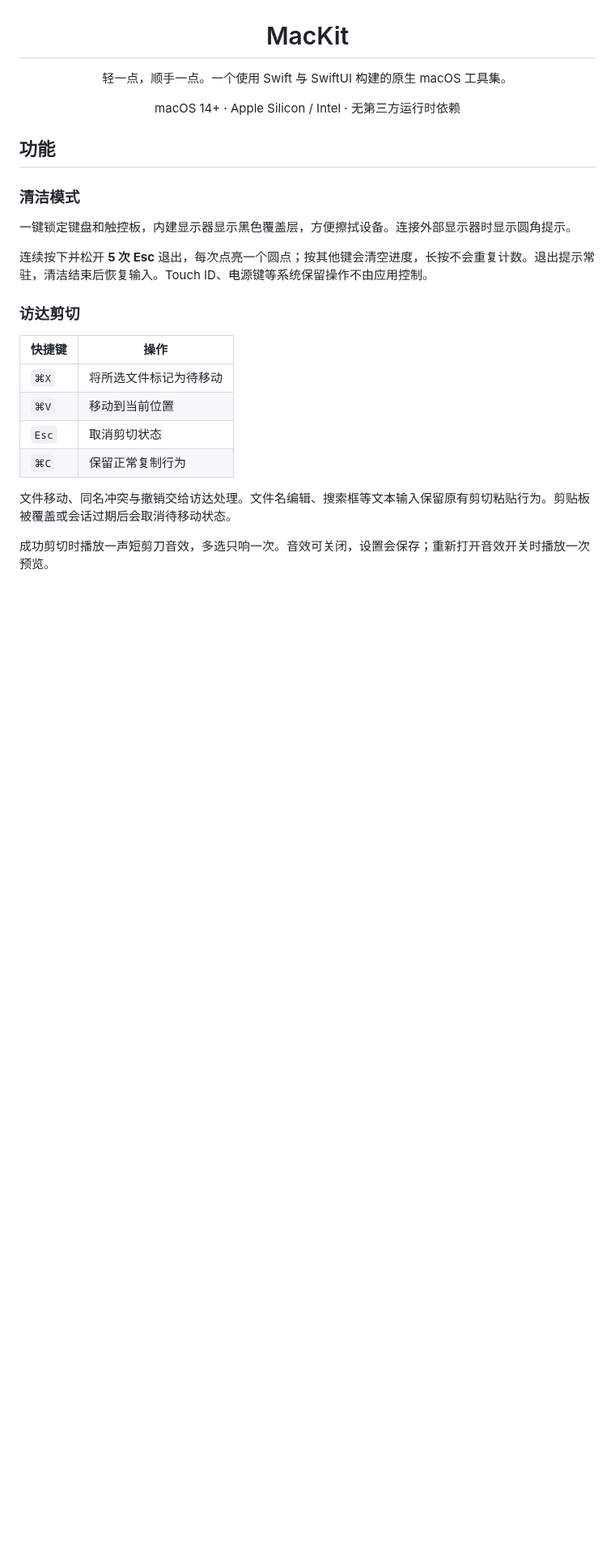
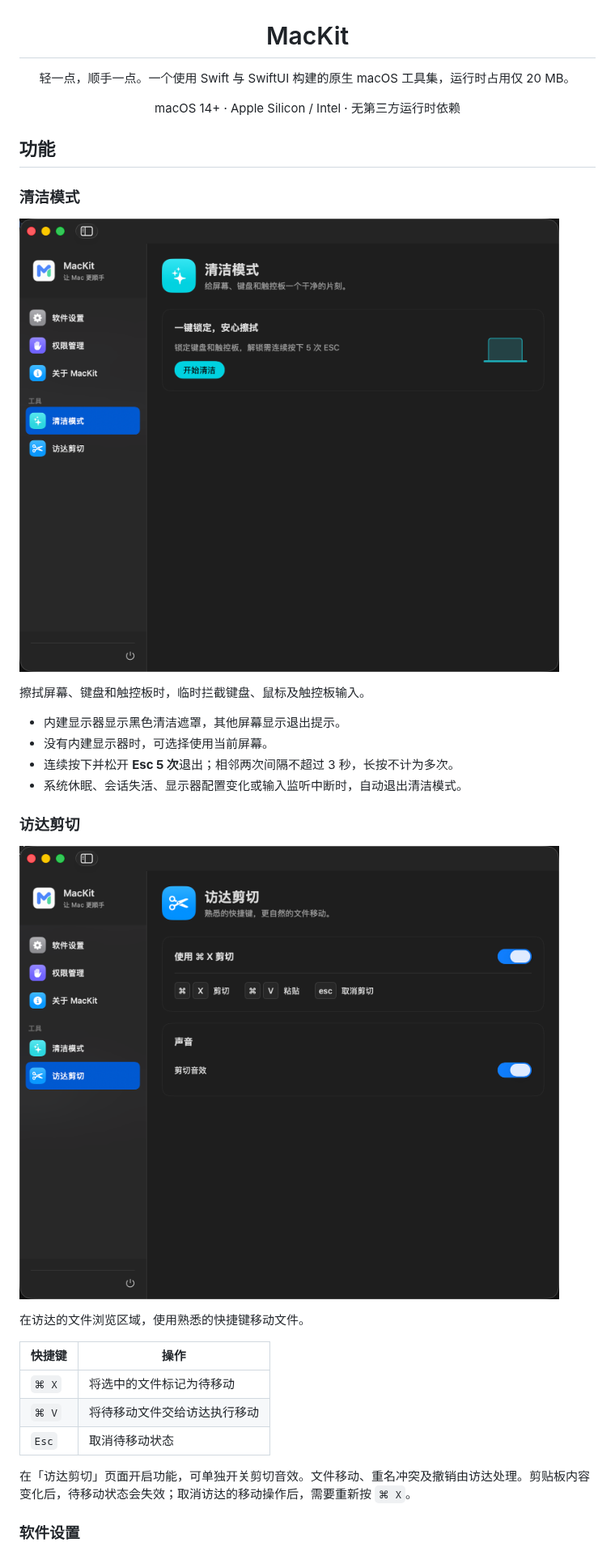
Before and after one commit to youyeyejie/MacKit, a Markdown page: README.md, the part around one of its changes. Shown at 81% size. GitHub-like rendering; pictures changed too: Assets/Screenshots/Cleaning.png (added), Assets/Screenshots/FinderCut.png (added); blank space fills up the shorter version.

```diff
--- a/README.md
+++ b/README.md
@@ -1,7 +1,7 @@
 <div align="center">
   <img src="Assets/MacKit-Icon.png" width="112" alt="MacKit 图标">
   <h1>MacKit</h1>
-  <p>轻一点，顺手一点。一个使用 Swift 与 SwiftUI 构建的原生 macOS 工具集。</p>
+  <p>轻一点，顺手一点。一个使用 Swift 与 SwiftUI 构建的原生 macOS 工具集，运行时占用仅 20 MB。</p>
   <p>macOS 14+ · Apple Silicon / Intel · 无第三方运行时依赖</p>
 </div>
 
@@ -9,20 +9,29 @@
 
 ### 清洁模式
 
-一键锁定键盘和触控板，内建显示器显示黑色覆盖层，方便擦拭设备。连接外部显示器时显示圆角提示。
+![清洁模式界面](Assets/Screenshots/Cleaning.png)
 
-连续按下并松开 **5 次 Esc** 退出，每次点亮一个圆点；按其他键会清空进度，长按不会重复计数。退出提示常驻，清洁结束后恢复输入。Touch ID、电源键等系统保留操作不由应用控制。
+
+擦拭屏幕、键盘和触控板时，临时拦截键盘、鼠标及触控板输入。
+
+- 内建显示器显示黑色清洁遮罩，其他屏幕显示退出提示。
+- 没有内建显示器时，可选择使用当前屏幕。
+- 连续按下并松开 **Esc 5 次**退出；相邻两次间隔不超过 3 秒，长按不计为多次。
+- 系统休眠、会话失活、显示器配置变化或输入监听中断时，自动退出清洁模式。
 
 ### 访达剪切
 
+![访达剪切界面](Assets/Screenshots/FinderCut.png)
+
+在访达的文件浏览区域，使用熟悉的快捷键移动文件。
+
 | 快捷键 | 操作 |
 | --- | --- |
-| `⌘X` | 将所选文件标记为待移动 |
-| `⌘V` | 移动到当前位置 |
-| `Esc` | 取消剪切状态 |
-| `⌘C` | 保留正常复制行为 |
+| `⌘ X` | 将选中的文件标记为待移动 |
+| `⌘ V` | 将待移动文件交给访达执行移动 |
+| `Esc` | 取消待移动状态 |
 
-文件移动、同名冲突与撤销交给访达处理。文件名编辑、搜索框等文本输入保留原有剪切粘贴行为。剪贴板被覆盖或会话过期后会取消待移动状态。
+在「访达剪切」页面开启功能，可单独开关剪切音效。文件移动、重名冲突及撤销由访达处理。剪贴板内容变化后，待移动状态会失效；取消访达的移动操作后，需要重新按 `⌘ X`。
 
-成功剪切时播放一声短剪刀音效，多选只响一次。音效可关闭，设置会保存；重新打开音效开关时播放一次预览。
+### 软件设置
 
```
Also changed, not shown: other parts of README.md (+84 -48 lines), 8 other files.
